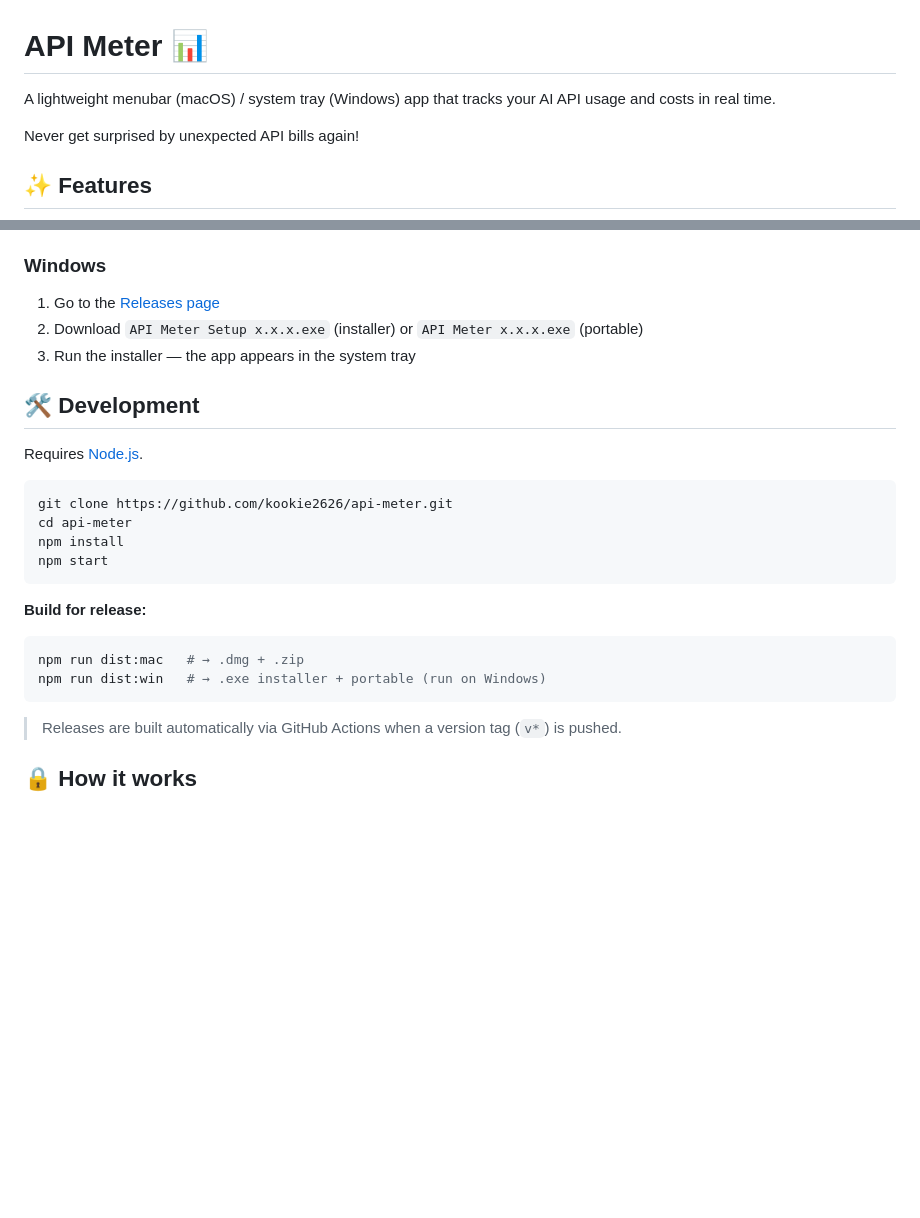
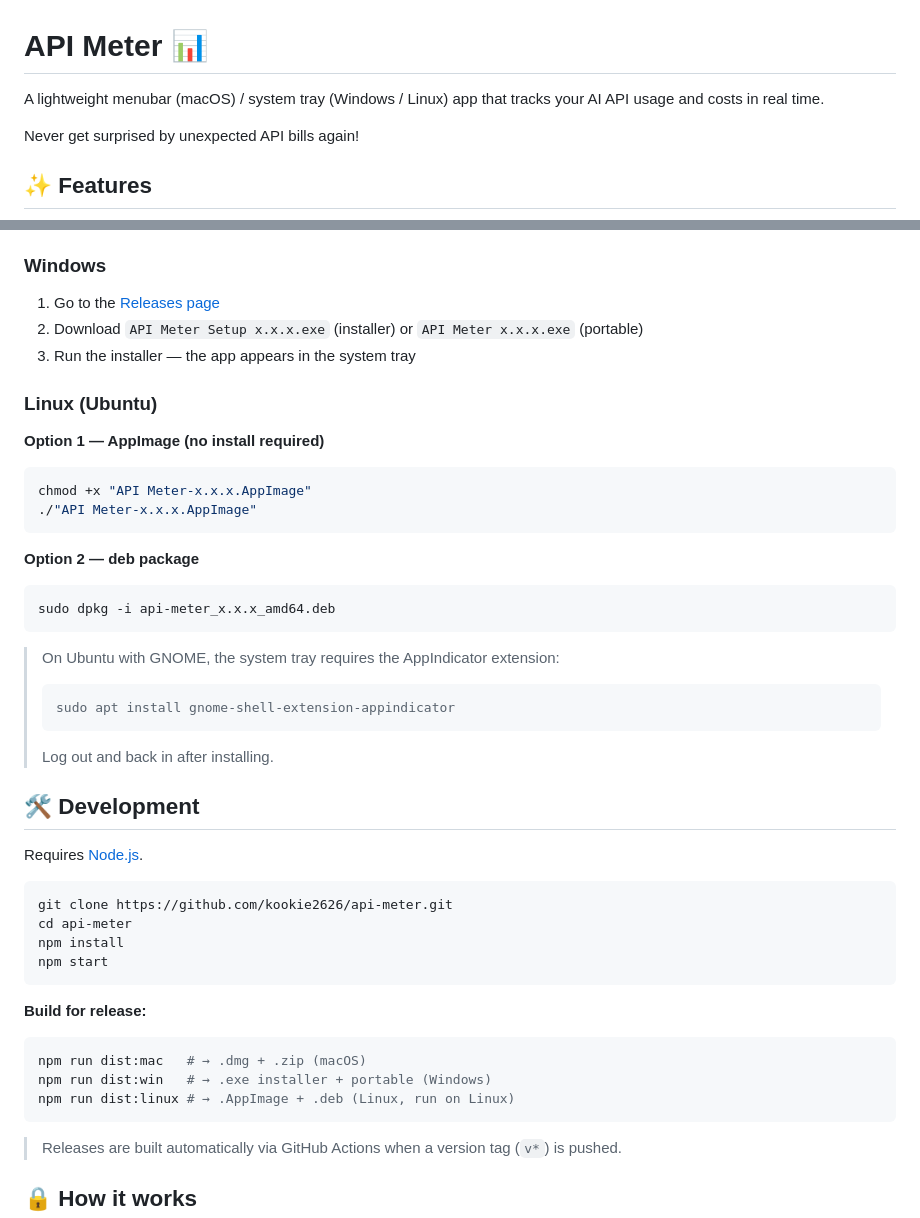
Before and after one commit to kookie2626/api-meter, a Markdown page: README.md, 2 parts joined by grey strips. Rendered like a GitHub page; blank space fills up the shorter version.

Commit message:
Update README: add Linux installation guide

````diff
--- a/README.md
+++ b/README.md
@@ -1,6 +1,6 @@
 # API Meter 📊
 
-A lightweight menubar (macOS) / system tray (Windows) app that tracks your AI API usage and costs in real time.
+A lightweight menubar (macOS) / system tray (Windows / Linux) app that tracks your AI API usage and costs in real time.
 
 Never get surprised by unexpected API bills again!
 
@@ -71,6 +71,25 @@ curl -sL https://raw.githubusercontent.com/kookie2626/api-meter/main/install.sh
 2. Download `API Meter Setup x.x.x.exe` (installer) or `API Meter x.x.x.exe` (portable)
 3. Run the installer — the app appears in the system tray
 
+### Linux (Ubuntu)
+
+**Option 1 — AppImage (no install required)**
+```bash
+chmod +x "API Meter-x.x.x.AppImage"
+./"API Meter-x.x.x.AppImage"
+```
+
+**Option 2 — deb package**
+```bash
+sudo dpkg -i api-meter_x.x.x_amd64.deb
+```
+
+> On Ubuntu with GNOME, the system tray requires the AppIndicator extension:
+> ```bash
+> sudo apt install gnome-shell-extension-appindicator
+> ```
+> Log out and back in after installing.
+
 ## 🛠️ Development
 
 Requires [Node.js](https://nodejs.org/).
@@ -84,8 +103,9 @@ npm start
 
 **Build for release:**
 ```bash
-npm run dist:mac   # → .dmg + .zip
-npm run dist:win   # → .exe installer + portable (run on Windows)
+npm run dist:mac   # → .dmg + .zip (macOS)
+npm run dist:win   # → .exe installer + portable (Windows)
+npm run dist:linux # → .AppImage + .deb (Linux, run on Linux)
 ```
 
 > Releases are built automatically via GitHub Actions when a version tag (`v*`) is pushed.
````
